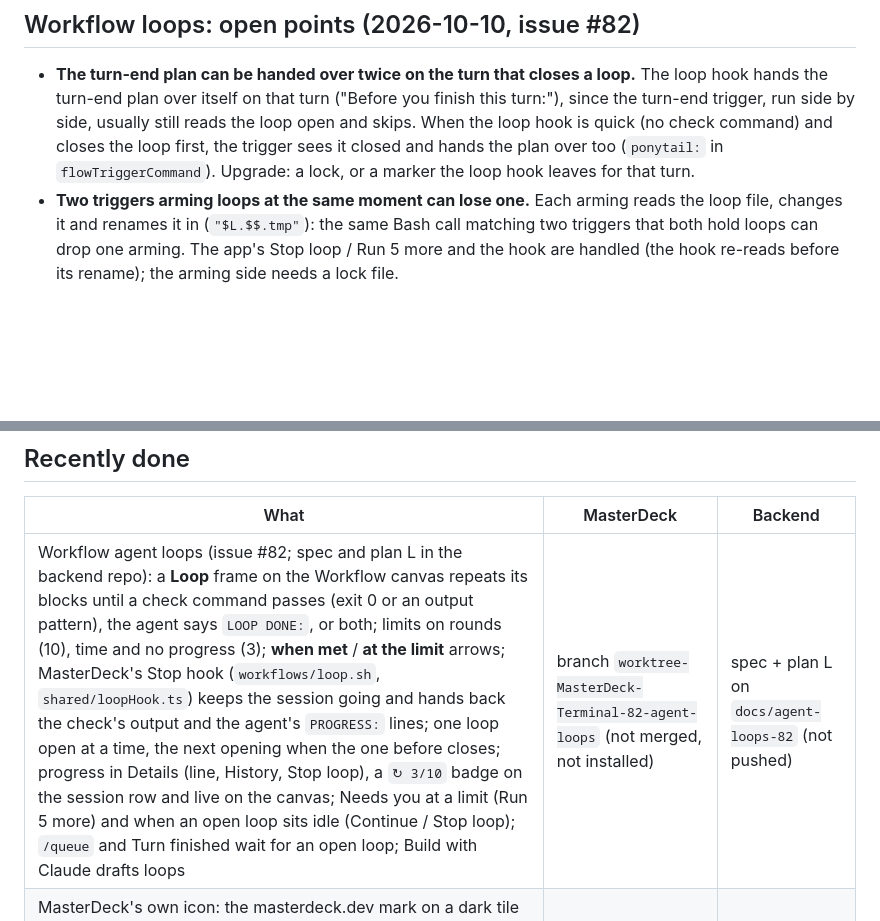
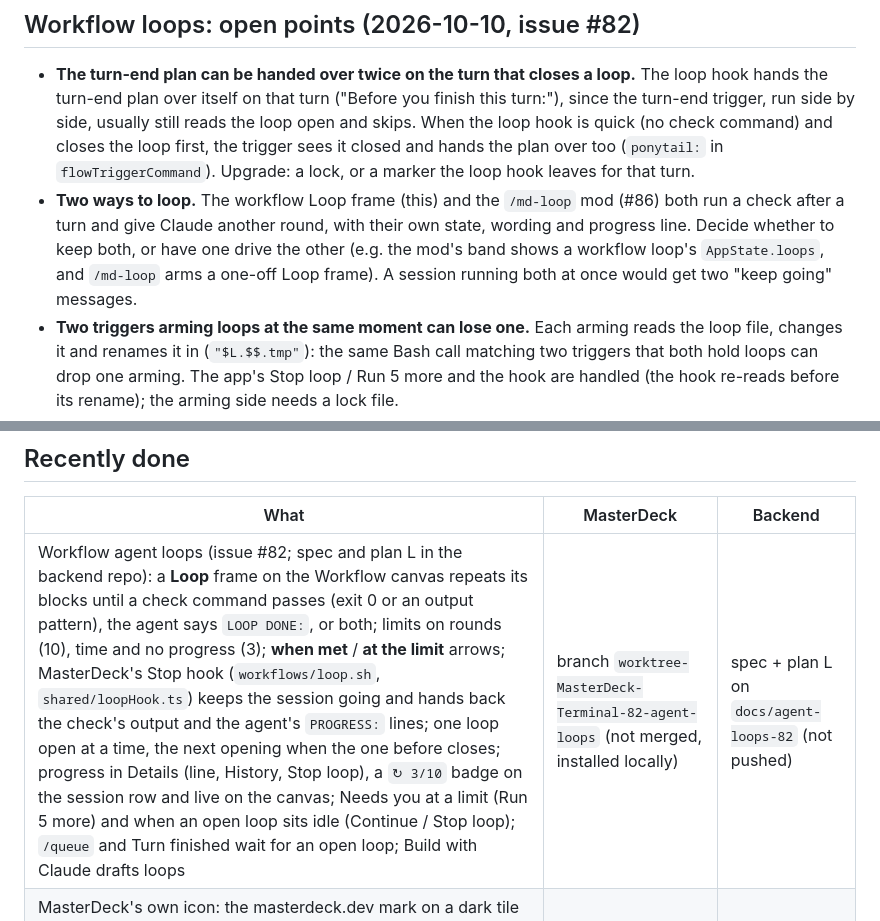
Before and after one commit to amntoppo/MasterDeck-Terminal, a Markdown page: docs/TODO.md, 2 parts joined by grey strips. GitHub-like rendering; blank space fills up the shorter version.

```diff
--- a/docs/TODO.md
+++ b/docs/TODO.md
@@ -579,6 +579,11 @@ fixes it, and move the item here to "Recently done".
   hook is quick (no check command) and closes the loop first, the trigger sees it closed and
   hands the plan over too (`ponytail:` in `flowTriggerCommand`). Upgrade: a lock, or a marker the
   loop hook leaves for that turn.
+- **Two ways to loop.** The workflow Loop frame (this) and the `/md-loop` mod (#86) both run a
+  check after a turn and give Claude another round, with their own state, wording and progress
+  line. Decide whether to keep both, or have one drive the other (e.g. the mod's band shows a
+  workflow loop's `AppState.loops`, and `/md-loop` arms a one-off Loop frame). A session running
+  both at once would get two "keep going" messages.
 - **Two triggers arming loops at the same moment can lose one.** Each arming reads the loop file,
   changes it and renames it in (`"$L.$$.tmp"`): the same Bash call matching two triggers that both
   hold loops can drop one arming. The app's Stop loop / Run 5 more and the hook are handled (the
@@ -650,7 +655,7 @@ See [MODS.md](MODS.md) for the research and the ideas list; ARCHITECTURE, "The M
 
 | What | MasterDeck | Backend |
 |---|---|---|
-| Workflow agent loops (issue #82; spec and plan L in the backend repo): a **Loop** frame on the Workflow canvas repeats its blocks until a check command passes (exit 0 or an output pattern), the agent says `LOOP DONE:`, or both; limits on rounds (10), time and no progress (3); **when met** / **at the limit** arrows; MasterDeck's Stop hook (`workflows/loop.sh`, `shared/loopHook.ts`) keeps the session going and hands back the check's output and the agent's `PROGRESS:` lines; one loop open at a time, the next opening when the one before closes; progress in Details (line, History, Stop loop), a `↻ 3/10` badge on the session row and live on the canvas; Needs you at a limit (Run 5 more) and when an open loop sits idle (Continue / Stop loop); `/queue` and Turn finished wait for an open loop; Build with Claude drafts loops | branch `worktree-MasterDeck-Terminal-82-agent-loops` (not merged, not installed) | spec + plan L on `docs/agent-loops-82` (not pushed) |
+| Workflow agent loops (issue #82; spec and plan L in the backend repo): a **Loop** frame on the Workflow canvas repeats its blocks until a check command passes (exit 0 or an output pattern), the agent says `LOOP DONE:`, or both; limits on rounds (10), time and no progress (3); **when met** / **at the limit** arrows; MasterDeck's Stop hook (`workflows/loop.sh`, `shared/loopHook.ts`) keeps the session going and hands back the check's output and the agent's `PROGRESS:` lines; one loop open at a time, the next opening when the one before closes; progress in Details (line, History, Stop loop), a `↻ 3/10` badge on the session row and live on the canvas; Needs you at a limit (Run 5 more) and when an open loop sits idle (Continue / Stop loop); `/queue` and Turn finished wait for an open loop; Build with Claude drafts loops | branch `worktree-MasterDeck-Terminal-82-agent-loops` (not merged, installed locally) | spec + plan L on `docs/agent-loops-82` (not pushed) |
 | MasterDeck's own icon: the masterdeck.dev mark on a dark tile as the app icon (macOS `.icns` on Apple's icon grid, Windows `.ico`, the Dock in dev) and on app.masterdeck.dev (favicon, apple-touch and Android icons, `manifest.webmanifest`), all from `app/scripts/icons.mjs` | branch `feat/app-icon` | — |
 | The session name always shows in the Sessions column: the ticket (`repo#n`) and account badge wrap below the name in a narrow column instead of squeezing it to nothing (`.srow-name` in `Sidebar.tsx` / `styles.css`) | branch `worktree-session-name-wrap` | — |
 | Claude Code mods researched and a prototype built (issue #86, `docs/MODS.md`): a probe showed a mod runs in a `claude --bg` session and draws in `claude attach` (band, toast, status line, at any width, two clients at once, kept on resume). `mods/masterdeck`: the ticket, its column, the PR (CI, threads) and linked sessions above the prompt, toasts on changes, `/md-ticket` (a pane), `/md-note` (adds to the ticket's note), a heartbeat; the app writes `deck/band/<sid>.json` (`shared/modBand.ts`, `DeckHooks.setBand`) and shows **Mod live** in Session details (`state.modLive`); split into a core `masterdeck` and one mod per feature (`masterdeck-ticket`, `masterdeck-alerts`, `masterdeck-note`; shared `mods/shared/deck.ts`); Session details → **Mods** switches each mod per session (MasterDeck's own go quiet at once; another is refused by the mod's `plugin.register` hook when it loads, and switched on again it joins at a reload the mod asks for; `mod-off.json`, `mod-catalog.json`, `offMods` in the band; then `masterdeck-loop` (`/md-loop`, rounds until a check passes, #82) and `masterdeck-board` (`/md-board`, `deck/boards/<key>.json`); mods 0.5.0) | PR #91, branch `worktree-MasterDeck-Terminal-86-mods` | — |
```
Also changed, not shown: CLAUDE.md (+4 -2 lines).
